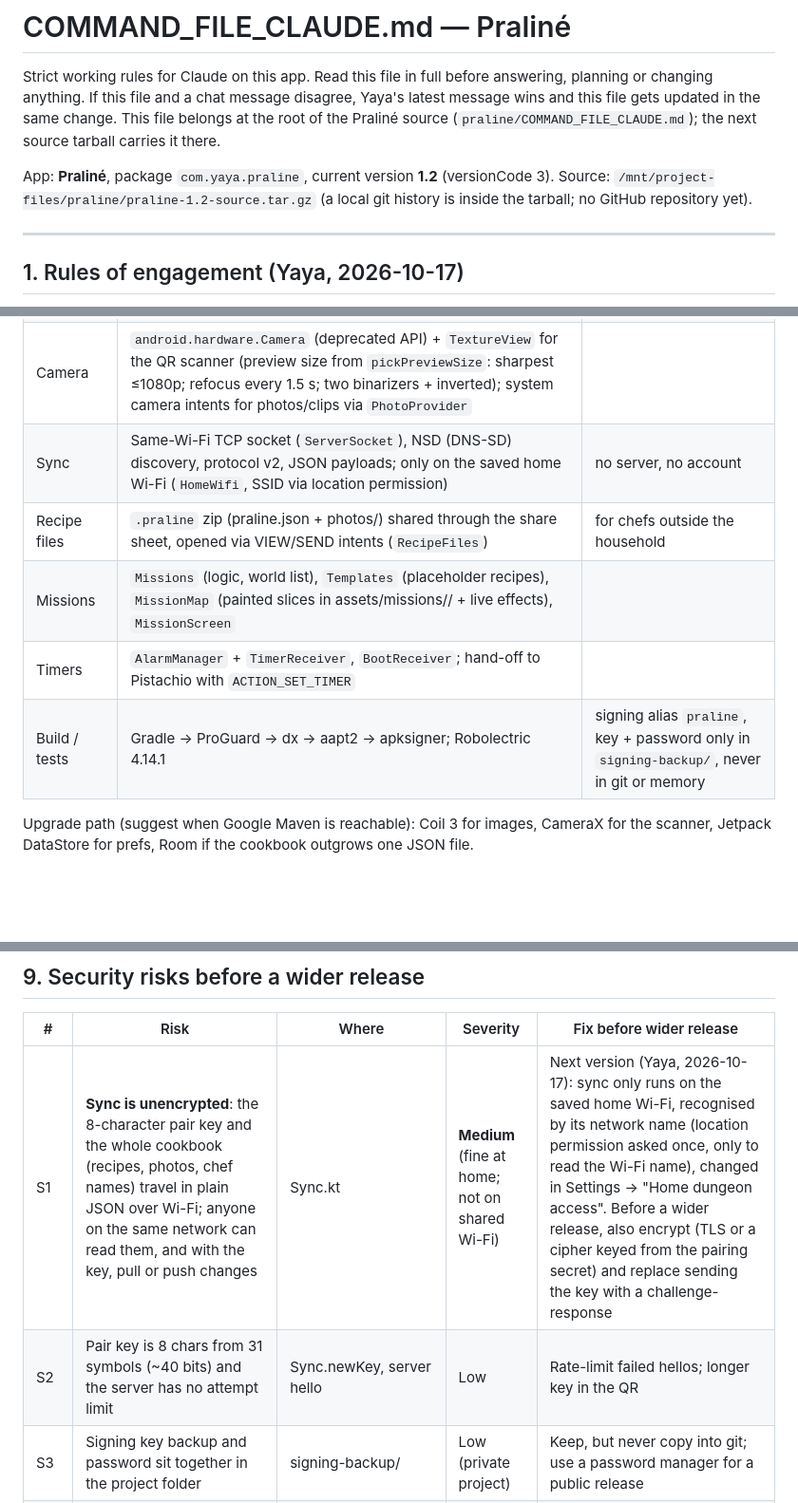
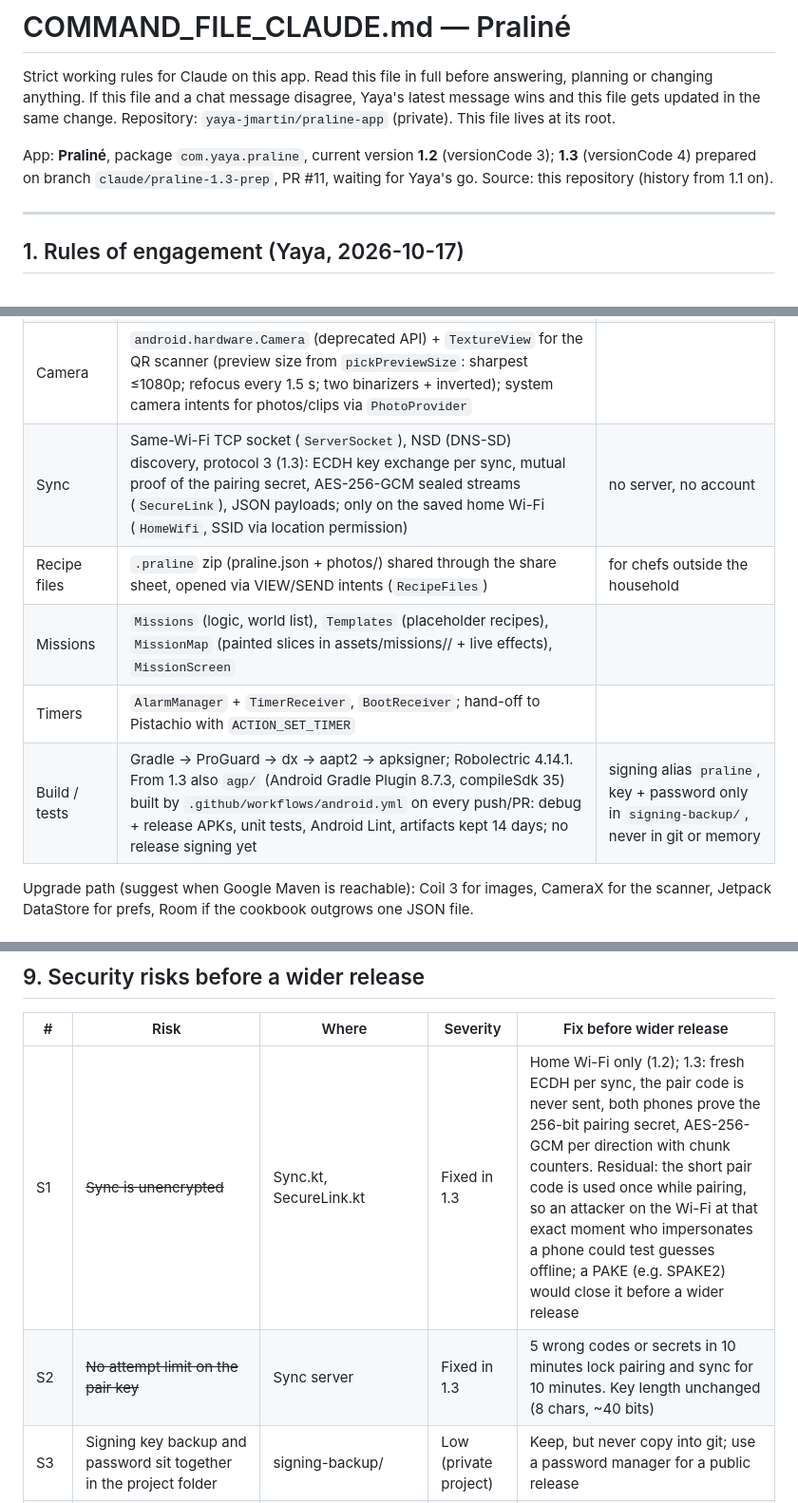
Before and after one commit to yaya-jmartin/praline-app, a Markdown page: COMMAND_FILE_CLAUDE.md, 3 parts joined by grey strips. Shown at 95% size. Drawn GitHub-style; blank space fills up the shorter version.

```diff
--- a/COMMAND_FILE_CLAUDE.md
+++ b/COMMAND_FILE_CLAUDE.md
@@ -2,9 +2,9 @@
 
 Strict working rules for Claude on this app. Read this file in full before answering, planning or changing anything.
 If this file and a chat message disagree, Yaya's latest message wins and this file gets updated in the same change.
-This file belongs at the root of the Praliné source (`praline/COMMAND_FILE_CLAUDE.md`); the next source tarball carries it there.
+Repository: `yaya-jmartin/praline-app` (private). This file lives at its root.
 
-App: **Praliné**, package `com.yaya.praline`, current version **1.2** (versionCode 3). Source: `/mnt/project-files/praline/praline-1.2-source.tar.gz` (a local git history is inside the tarball; no GitHub repository yet).
+App: **Praliné**, package `com.yaya.praline`, current version **1.2** (versionCode 3); **1.3** (versionCode 4) prepared on branch `claude/praline-1.3-prep`, PR #11, waiting for Yaya's go. Source: this repository (history from 1.1 on).
 
 ---
 
@@ -36,11 +36,11 @@ App: **Praliné**, package `com.yaya.praline`, current version **1.2** (versionC
 | UI | Views built in code (`Screen` subclasses in one `MainActivity`), custom drawables (`Ink`, `InkBox`, `PaperDrawable`, `TornEdge`), fonts Mea Culpa (titles) and Fraunces (body) | no `R` class |
 | Storage | `filesDir/praline.json` (cookbook, chefs, proposals; atomic write via `.tmp`, broken file kept as `praline.broken.json`), `filesDir/photos/`, SharedPreferences `app` for UI prefs | |
 | Camera | `android.hardware.Camera` (deprecated API) + `TextureView` for the QR scanner (preview size from `pickPreviewSize`: sharpest ≤1080p; refocus every 1.5 s; two binarizers + inverted); system camera intents for photos/clips via `PhotoProvider` | |
-| Sync | Same-Wi-Fi TCP socket (`ServerSocket`), NSD (DNS-SD) discovery, protocol v2, JSON payloads; only on the saved home Wi-Fi (`HomeWifi`, SSID via location permission) | no server, no account |
+| Sync | Same-Wi-Fi TCP socket (`ServerSocket`), NSD (DNS-SD) discovery, protocol 3 (1.3): ECDH key exchange per sync, mutual proof of the pairing secret, AES-256-GCM sealed streams (`SecureLink`), JSON payloads; only on the saved home Wi-Fi (`HomeWifi`, SSID via location permission) | no server, no account |
 | Recipe files | `.praline` zip (praline.json + photos/) shared through the share sheet, opened via VIEW/SEND intents (`RecipeFiles`) | for chefs outside the household |
 | Missions | `Missions` (logic, world list), `Templates` (placeholder recipes), `MissionMap` (painted slices in assets/missions/<world>/ + live effects), `MissionScreen` | |
 | Timers | `AlarmManager` + `TimerReceiver`, `BootReceiver`; hand-off to Pistachio with `ACTION_SET_TIMER` | |
-| Build / tests | Gradle → ProGuard → dx → aapt2 → apksigner; Robolectric 4.14.1 | signing alias `praline`, key + password only in `signing-backup/`, never in git or memory |
+| Build / tests | Gradle → ProGuard → dx → aapt2 → apksigner; Robolectric 4.14.1. From 1.3 also `agp/` (Android Gradle Plugin 8.7.3, compileSdk 35) built by `.github/workflows/android.yml` on every push/PR: debug + release APKs, unit tests, Android Lint, artifacts kept 14 days; no release signing yet | signing alias `praline`, key + password only in `signing-backup/`, never in git or memory |
 
 Upgrade path (suggest when Google Maven is reachable): Coil 3 for images, CameraX for the scanner, Jetpack DataStore for prefs, Room if the cookbook outgrows one JSON file.
 
@@ -127,8 +127,8 @@ Thresholds: recommend a refactor when a module passes **600 lines**, has been ed
 
 | # | Risk | Where | Severity | Fix before wider release |
 |---|---|---|---|---|
-| S1 | **Sync is unencrypted**: the 8-character pair key and the whole cookbook (recipes, photos, chef names) travel in plain JSON over Wi-Fi; anyone on the same network can read them, and with the key, pull or push changes | Sync.kt | **Medium** (fine at home; not on shared Wi-Fi) | Next version (Yaya, 2026-10-17): sync only runs on the saved home Wi-Fi, recognised by its network name (location permission asked once, only to read the Wi-Fi name), changed in Settings → "Home dungeon access". Before a wider release, also encrypt (TLS or a cipher keyed from the pairing secret) and replace sending the key with a challenge-response |
-| S2 | Pair key is 8 chars from 31 symbols (~40 bits) and the server has no attempt limit | Sync.newKey, server hello | Low | Rate-limit failed hellos; longer key in the QR |
+| S1 | ~~Sync is unencrypted~~ | Sync.kt, SecureLink.kt | Fixed in 1.3 | Home Wi-Fi only (1.2); 1.3: fresh ECDH per sync, the pair code is never sent, both phones prove the 256-bit pairing secret, AES-256-GCM per direction with chunk counters. Residual: the short pair code is used once while pairing, so an attacker on the Wi-Fi at that exact moment who impersonates a phone could test guesses offline; a PAKE (e.g. SPAKE2) would close it before a wider release |
+| S2 | ~~No attempt limit on the pair key~~ | Sync server | Fixed in 1.3 | 5 wrong codes or secrets in 10 minutes lock pairing and sync for 10 minutes. Key length unchanged (8 chars, ~40 bits) |
 | S3 | Signing key backup and password sit together in the project folder | signing-backup/ | Low (private project) | Keep, but never copy into git; use a password manager for a public release |
 | S4 | Personal naming (`yaya`): full inventory in section 12 | manifest, all sources | Low | Rename before the first public release (section 12) |
 | S5 | `allowBackup="true"`: cookbook, photos, chef profiles go to Android/Google backups | manifest | Low | `dataExtractionRules`, or false |
```
Also changed, not shown: other parts of COMMAND_FILE_CLAUDE.md (+3 -3 lines), lightweight_explanation.md (+10 -2 lines).
